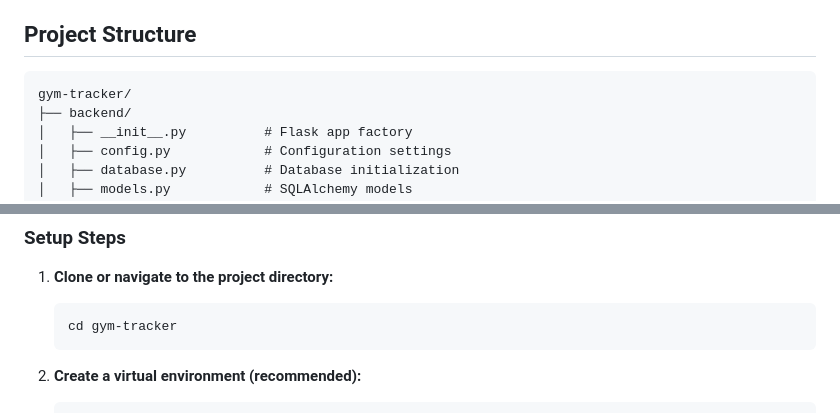
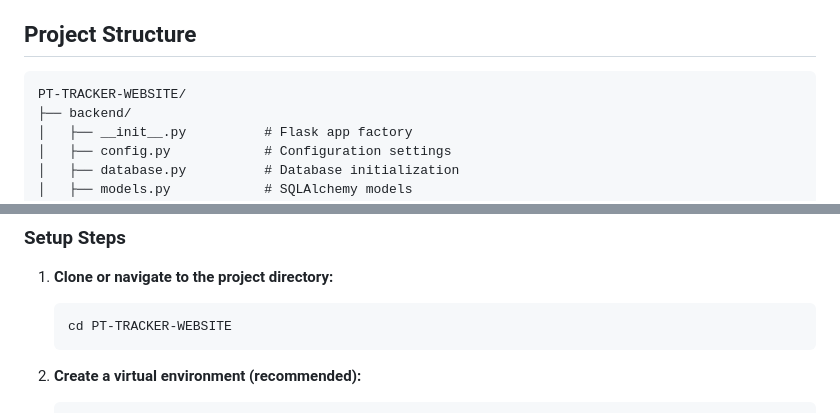
Before and after one commit to NishadCodes18/PT-TRACKER-WEBSITE, a Markdown page: README.md, 2 parts joined by grey strips. Drawn GitHub-style.

Commit message:
Update project directory name from gym-tracker to PT-TRACKER-WEBSITE

````diff
--- a/README.md
+++ b/README.md
@@ -14,7 +14,7 @@ A web application for personal trainers to manage clients, track payments, and m
 ## Project Structure
 
 ```
-gym-tracker/
+PT-TRACKER-WEBSITE/
 ├── backend/
 │   ├── __init__.py          # Flask app factory
 │   ├── config.py            # Configuration settings
@@ -49,7 +49,7 @@ gym-tracker/
 
 1. **Clone or navigate to the project directory:**
    ```bash
-   cd gym-tracker
+   cd PT-TRACKER-WEBSITE
    ```
 
 2. **Create a virtual environment (recommended):**
````
